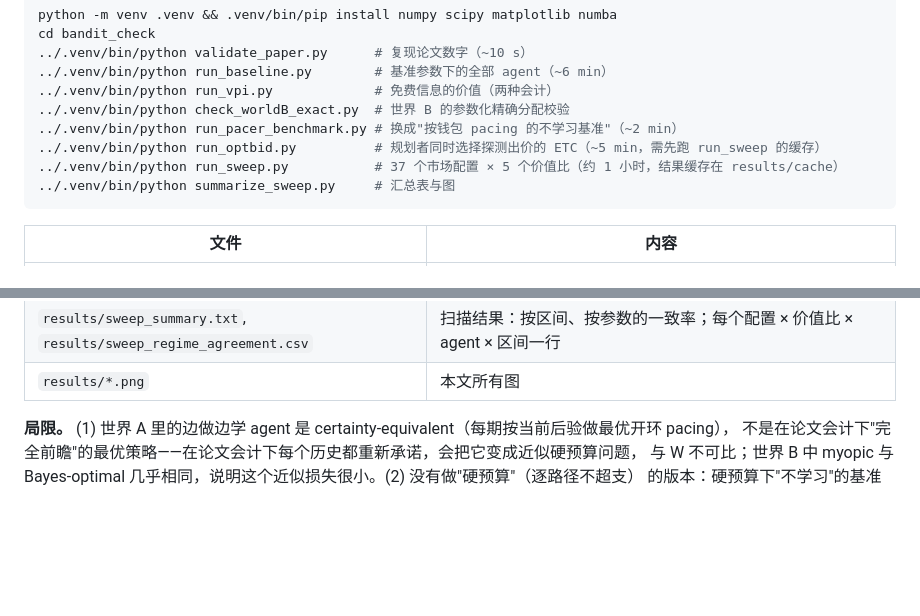
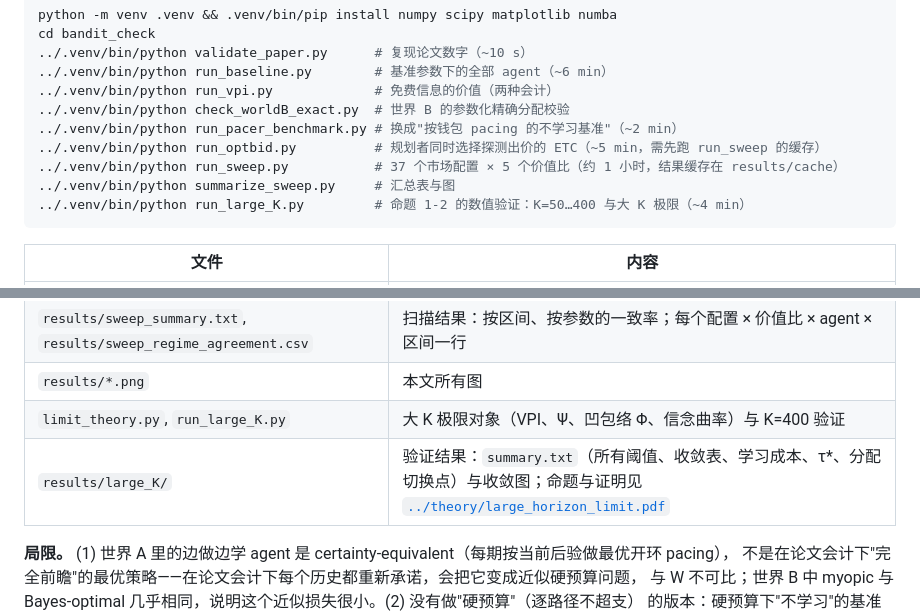
Before and after one commit to MichaelYang23/AgentCoordination, a Markdown page: bandit_check/README.md, 2 parts joined by grey strips. Rendered like a GitHub page; blank space fills up the shorter version.

````diff
--- a/bandit_check/README.md
+++ b/bandit_check/README.md
@@ -441,6 +441,7 @@ cd bandit_check
 ../.venv/bin/python run_optbid.py          # 规划者同时选择探测出价的 ETC（~5 min，需先跑 run_sweep 的缓存）
 ../.venv/bin/python run_sweep.py           # 37 个市场配置 × 5 个价值比（约 1 小时，结果缓存在 results/cache）
 ../.venv/bin/python summarize_sweep.py     # 汇总表与图
+../.venv/bin/python run_large_K.py         # 命题 1-2 的数值验证：K=50…400 与大 K 极限（~4 min）
 ```
 
 | 文件 | 内容 |
@@ -452,6 +453,8 @@ cd bandit_check
 | `results/baseline_*` | 基准参数：日志、shift、`baseline_summary.json`（溢价、边界、再分配价值） |
 | `results/sweep_summary.txt`, `results/sweep_regime_agreement.csv` | 扫描结果：按区间、按参数的一致率；每个配置 × 价值比 × agent × 区间一行 |
 | `results/*.png` | 本文所有图 |
+| `limit_theory.py`, `run_large_K.py` | 大 K 极限对象（VPI、Ψ、凹包络 Φ、信念曲率）与 K=400 验证 |
+| `results/large_K/` | 验证结果：`summary.txt`（所有阈值、收敛表、学习成本、τ*、分配切换点）与收敛图；命题与证明见 [`../theory/large_horizon_limit.pdf`](../theory/large_horizon_limit.pdf) |
 
 **局限。** (1) 世界 A 里的边做边学 agent 是 certainty-equivalent（每期按当前后验做最优开环 pacing），
 不是在论文会计下"完全前瞻"的最优策略——在论文会计下每个历史都重新承诺，会把它变成近似硬预算问题，
````
Also changed, not shown: README.md (+5 -0 lines), bandit_check/results/large_K/fig_allocation_convergence.png (added), bandit_check/results/large_K/fig_premium_convergence.png (added), theory/figs/fig_allocation_convergence.png (added), theory/figs/fig_premium_convergence.png (added), 11 other files.
